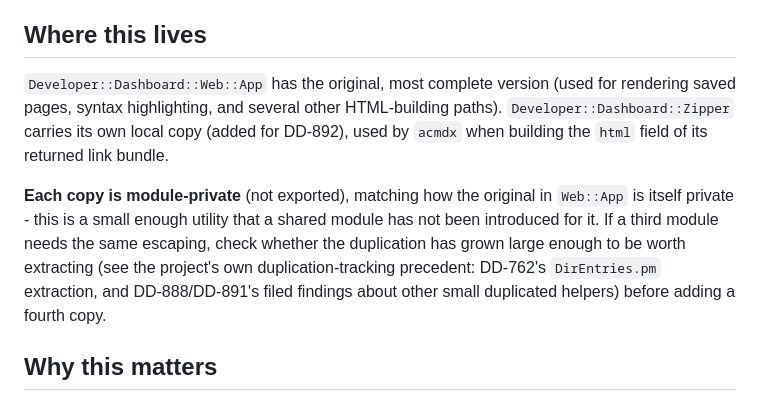
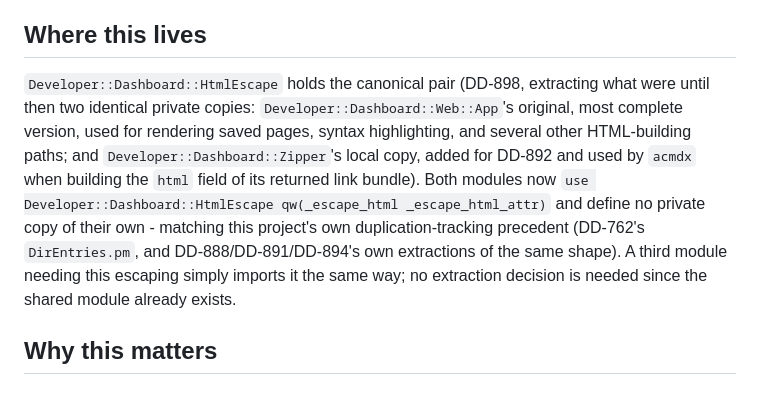
Before and after one commit to manif3station/developer-dashboard, a Markdown page: docs/html-escaping-convention.md, the part around the change. Rendered like a GitHub page.

Commit message:
DD-902: fix docs/html-escaping-convention.md's stale pre-DD-898 state
The "Where this lives" section described _escape_html/_escape_html_attr
as two module-private copies with no shared module. DD-898 already
extracted them into Developer::Dashboard::HtmlEscape (both Web::App and
Zipper now import from it) - the doc still described the state before
that fix.

```diff
--- a/docs/html-escaping-convention.md
+++ b/docs/html-escaping-convention.md
@@ -35,19 +35,19 @@ otherwise let the value break out of its surrounding `"..."` early.
 
 ## Where this lives
 
-`Developer::Dashboard::Web::App` has the original, most complete version
-(used for rendering saved pages, syntax highlighting, and several other
-HTML-building paths). `Developer::Dashboard::Zipper` carries its own local
-copy (added for DD-892), used by `acmdx` when building the `html` field of
-its returned link bundle.
-
-**Each copy is module-private** (not exported), matching how the original
-in `Web::App` is itself private - this is a small enough utility that a
-shared module has not been introduced for it. If a third module needs the
-same escaping, check whether the duplication has grown large enough to be
-worth extracting (see the project's own duplication-tracking precedent:
-DD-762's `DirEntries.pm` extraction, and DD-888/DD-891's filed findings
-about other small duplicated helpers) before adding a fourth copy.
+`Developer::Dashboard::HtmlEscape` holds the canonical pair (DD-898,
+extracting what were until then two identical private copies:
+`Developer::Dashboard::Web::App`'s original, most complete version, used
+for rendering saved pages, syntax highlighting, and several other
+HTML-building paths; and `Developer::Dashboard::Zipper`'s local copy,
+added for DD-892 and used by `acmdx` when building the `html` field of its
+returned link bundle). Both modules now `use Developer::Dashboard::HtmlEscape
+qw(_escape_html _escape_html_attr)` and define no private copy of their
+own - matching this project's own duplication-tracking precedent (DD-762's
+`DirEntries.pm`, and DD-888/DD-891/DD-894's own extractions of the same
+shape). A third module needing this escaping simply imports it the same
+way; no extraction decision is needed since the shared module already
+exists.
 
 ## Why this matters
 
```
